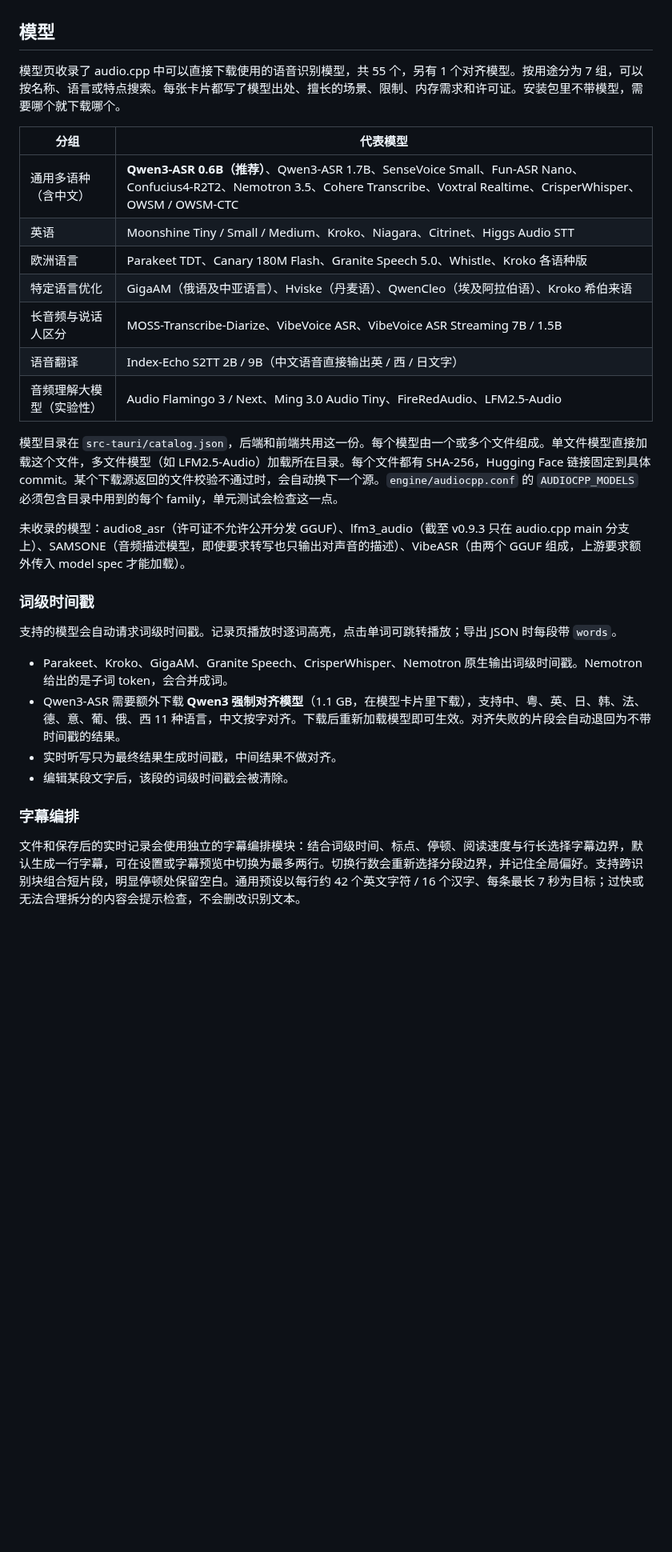
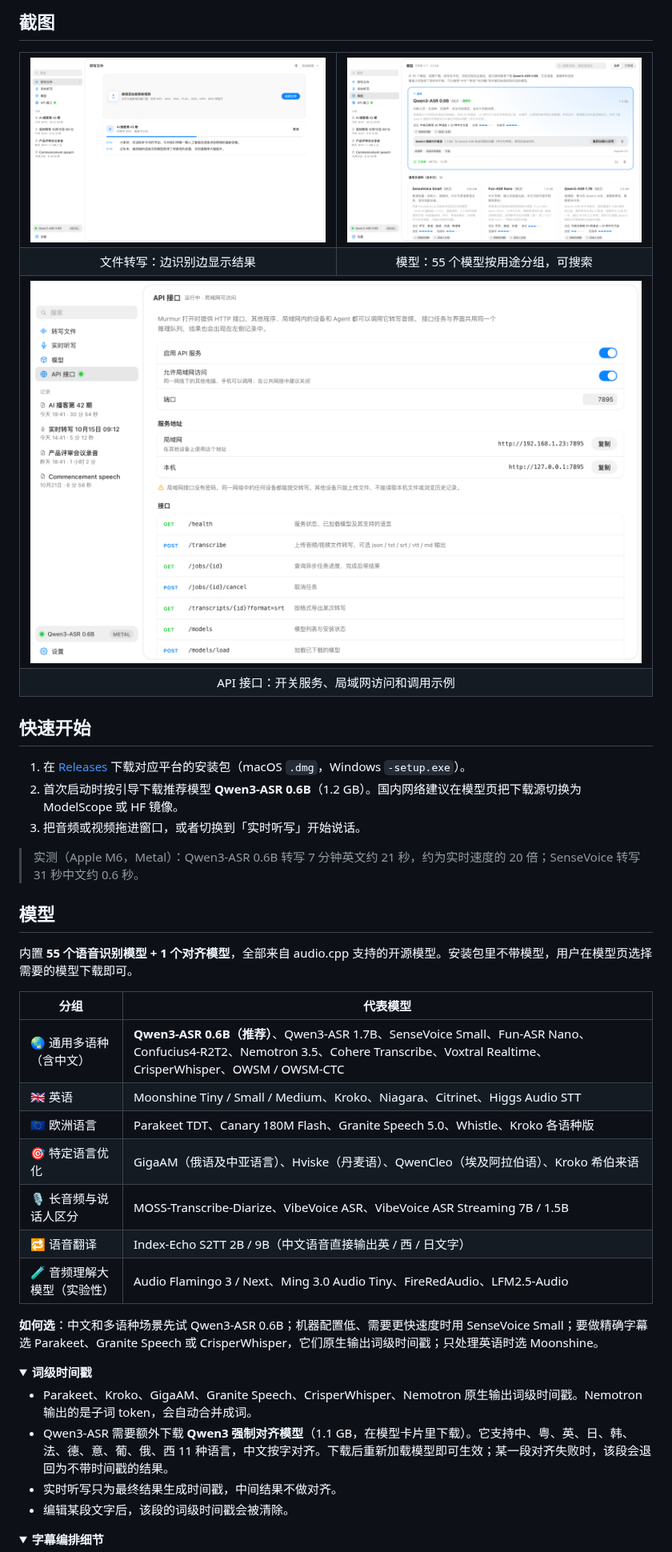
Before and after one commit to linyqh/MurmurASR, a Markdown page: README.md, the part around one of its changes. Shown at 80% size. Drawn GitHub-style; pictures changed too: assets/screenshots/api.png (added), assets/screenshots/home.png (added), assets/screenshots/models.png (added); folded sections open; blank space fills up the shorter version.

Commit message:
README 改为 MurmurASR，重新编排并加入截图

```diff
--- a/README.md
+++ b/README.md
@@ -10,32 +43,56 @@
+## 截图
+
+<table>
+  <tr>
+    <td width="50%"><img src="assets/screenshots/home.png" alt="文件转写"></td>
+    <td width="50%"><img src="assets/screenshots/models.png" alt="模型管理"></td>
+  </tr>
+  <tr>
+    <td align="center">文件转写：边识别边显示结果</td>
+    <td align="center">模型：55 个模型按用途分组，可搜索</td>
+  </tr>
+  <tr>
+    <td colspan="2"><img src="assets/screenshots/api.png" alt="API 接口"></td>
+  </tr>
+  <tr>
+    <td colspan="2" align="center">API 接口：开关服务、局域网访问和调用示例</td>
+  </tr>
+</table>
+
+## 快速开始
+
+1. 在 [Releases](https://github.com/linyqh/MurmurASR/releases) 下载对应平台的安装包（macOS `.dmg`，Windows `-setup.exe`）。
+2. 首次启动时按引导下载推荐模型 **Qwen3-ASR 0.6B**（1.2 GB）。国内网络建议在模型页把下载源切换为 ModelScope 或 HF 镜像。
+3. 把音频或视频拖进窗口，或者切换到「实时听写」开始说话。
+
+> 实测（Apple M6，Metal）：Qwen3-ASR 0.6B 转写 7 分钟英文约 21 秒，约为实时速度的 20 倍；SenseVoice 转写 31 秒中文约 0.6 秒。
 
 ## 模型
 
-模型页收录了 audio.cpp 中可以直接下载使用的语音识别模型，共 55 个，另有 1 个对齐模型。按用途分为 7 组，可以按名称、语言或特点搜索。每张卡片都写了模型出处、擅长的场景、限制、内存需求和许可证。安装包里不带模型，需要哪个就下载哪个。
+内置 **55 个语音识别模型 + 1 个对齐模型**，全部来自 audio.cpp 支持的开源模型。安装包里不带模型，用户在模型页选择需要的模型下载即可。
 
 | 分组 | 代表模型 |
 |---|---|
-| 通用多语种（含中文） | **Qwen3-ASR 0.6B（推荐）**、Qwen3-ASR 1.7B、SenseVoice Small、Fun-ASR Nano、Confucius4-R2T2、Nemotron 3.5、Cohere Transcribe、Voxtral Realtime、CrisperWhisper、OWSM / OWSM-CTC |
-| 英语 | Moonshine Tiny / Small / Medium、Kroko、Niagara、Citrinet、Higgs Audio STT |
-| 欧洲语言 | Parakeet TDT、Canary 180M Flash、Granite Speech 5.0、Whistle、Kroko 各语种版 |
-| 特定语言优化 | GigaAM（俄语及中亚语言）、Hviske（丹麦语）、QwenCleo（埃及阿拉伯语）、Kroko 希伯来语 |
-| 长音频与说话人区分 | MOSS-Transcribe-Diarize、VibeVoice ASR、VibeVoice ASR Streaming 7B / 1.5B |
-| 语音翻译 | Index-Echo S2TT 2B / 9B（中文语音直接输出英 / 西 / 日文字） |
-| 音频理解大模型（实验性） | Audio Flamingo 3 / Next、Ming 3.0 Audio Tiny、FireRedAudio、LFM2.5-Audio |
+| 🌏 通用多语种（含中文） | **Qwen3-ASR 0.6B（推荐）**、Qwen3-ASR 1.7B、SenseVoice Small、Fun-ASR Nano、Confucius4-R2T2、Nemotron 3.5、Cohere Transcribe、Voxtral Realtime、CrisperWhisper、OWSM / OWSM-CTC |
+| 🇬🇧 英语 | Moonshine Tiny / Small / Medium、Kroko、Niagara、Citrinet、Higgs Audio STT |
+| 🇪🇺 欧洲语言 | Parakeet TDT、Canary 180M Flash、Granite Speech 5.0、Whistle、Kroko 各语种版 |
+| 🎯 特定语言优化 | GigaAM（俄语及中亚语言）、Hviske（丹麦语）、QwenCleo（埃及阿拉伯语）、Kroko 希伯来语 |
+| 🎙️ 长音频与说话人区分 | MOSS-Transcribe-Diarize、VibeVoice ASR、VibeVoice ASR Streaming 7B / 1.5B |
+| 🔁 语音翻译 | Index-Echo S2TT 2B / 9B（中文语音直接输出英 / 西 / 日文字） |
+| 🧪 音频理解大模型（实验性） | Audio Flamingo 3 / Next、Ming 3.0 Audio Tiny、FireRedAudio、LFM2.5-Audio |
 
-模型目录在 `src-tauri/catalog.json`，后端和前端共用这一份。每个模型由一个或多个文件组成。单文件模型直接加载这个文件，多文件模型（如 LFM2.5-Audio）加载所在目录。每个文件都有 SHA-256，Hugging Face 链接固定到具体 commit。某个下载源返回的文件校验不通过时，会自动换下一个源。`engine/audiocpp.conf` 的 `AUDIOCPP_MODELS` 必须包含目录中用到的每个 family，单元测试会检查这一点。
+**如何选**：中文和多语种场景先试 Qwen3-ASR 0.6B；机器配置低、需要更快速度时用 SenseVoice Small；要做精确字幕选 Parakeet、Granite Speech 或 CrisperWhisper，它们原生输出词级时间戳；只处理英语时选 Moonshine。
 
-未收录的模型：audio8_asr（许可证不允许公开分发 GGUF）、lfm3_audio（截至 v0.9.3 只在 audio.cpp main 分支上）、SAMSONE（音频描述模型，即使要求转写也只输出对声音的描述）、VibeASR（由两个 GGUF 组成，上游要求额外传入 model spec 才能加载）。
+<details>
+<summary><b>词级时间戳</b></summary>
 
-### 词级时间戳
-
-支持的模型会自动请求词级时间戳。记录页播放时逐词高亮，点击单词可跳转播放；导出 JSON 时每段带 `words`。
-
-- Parakeet、Kroko、GigaAM、Granite Speech、CrisperWhisper、Nemotron 原生输出词级时间戳。Nemotron 给出的是子词 token，会合并成词。
-- Qwen3-ASR 需要额外下载 **Qwen3 强制对齐模型**（1.1 GB，在模型卡片里下载），支持中、粤、英、日、韩、法、德、意、葡、俄、西 11 种语言，中文按字对齐。下载后重新加载模型即可生效。对齐失败的片段会自动退回为不带时间戳的结果。
+- Parakeet、Kroko、GigaAM、Granite Speech、CrisperWhisper、Nemotron 原生输出词级时间戳。Nemotron 输出的是子词 token，会自动合并成词。
+- Qwen3-ASR 需要额外下载 **Qwen3 强制对齐模型**（1.1 GB，在模型卡片里下载）。它支持中、粤、英、日、韩、法、德、意、葡、俄、西 11 种语言，中文按字对齐。下载后重新加载模型即可生效；某一段对齐失败时，该段会退回为不带时间戳的结果。
 - 实时听写只为最终结果生成时间戳，中间结果不做对齐。
 - 编辑某段文字后，该段的词级时间戳会被清除。
 
-### 字幕编排
+</details>
 
-文件和保存后的实时记录会使用独立的字幕编排模块：结合词级时间、标点、停顿、阅读速度与行长选择字幕边界，默认生成一行字幕，可在设置或字幕预览中切换为最多两行。切换行数会重新选择分段边界，并记住全局偏好。支持跨识别块组合短片段，明显停顿处保留空白。通用预设以每行约 42 个英文字符 / 16 个汉字、每条最长 7 秒为目标；过快或无法合理拆分的内容会提示检查，不会删改识别文本。
+<details>
+<summary><b>字幕编排细节</b></summary>
 
```
Also changed, not shown: other parts of README.md (+133 -69 lines).
